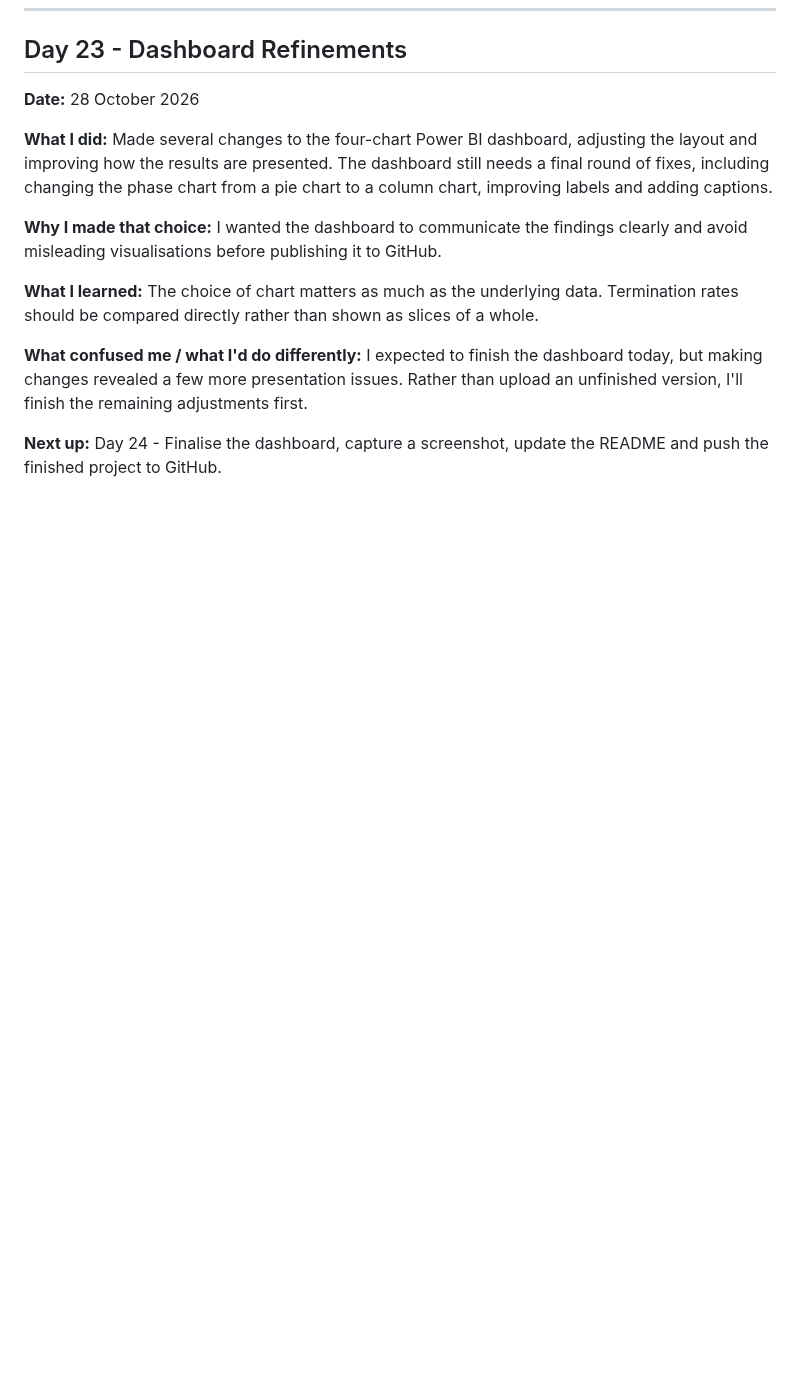
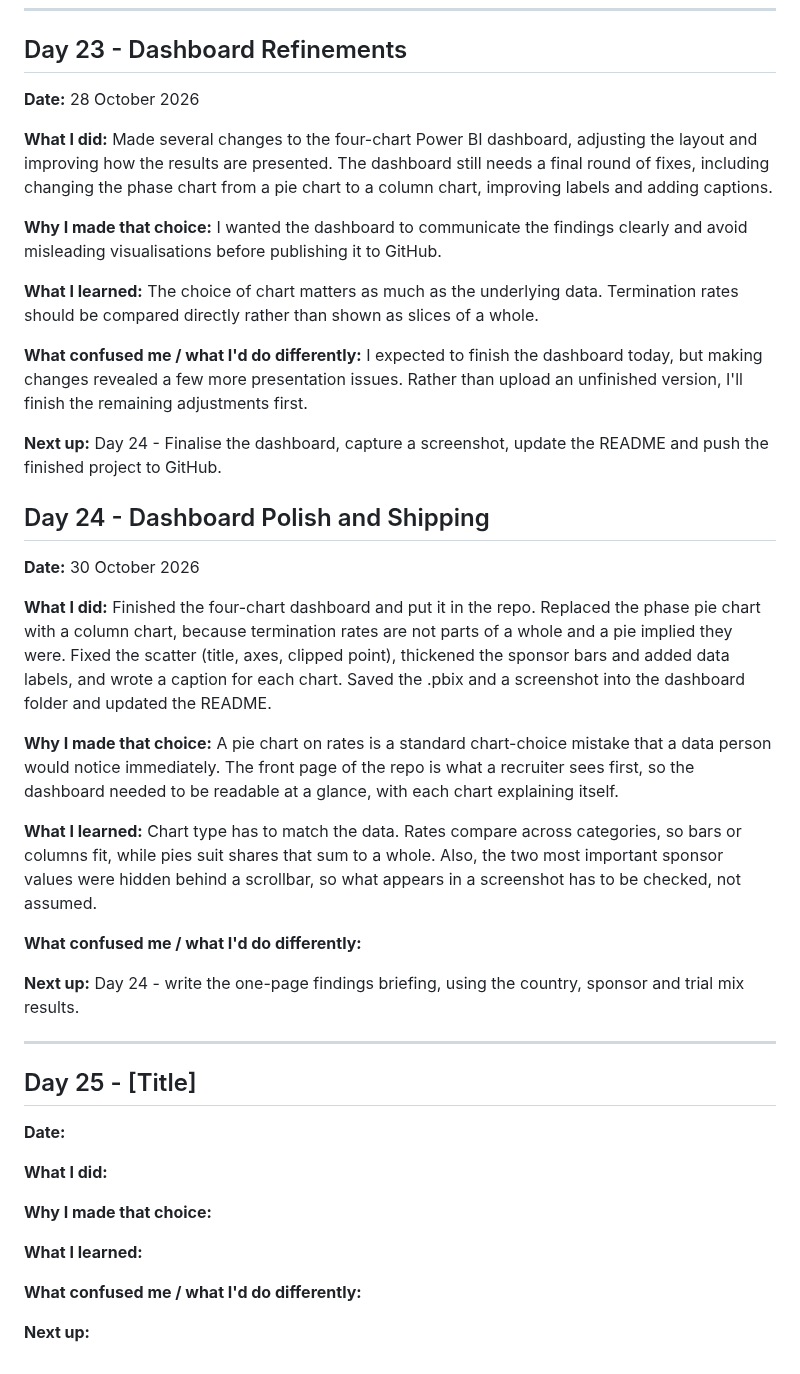
Before and after one commit to iliaskubica/clinical-trials-diagnostic, a Markdown page: docs/DEVLOG.md, the part around the change. Drawn GitHub-style; blank space fills up the shorter version.

```diff
--- a/docs/DEVLOG.md
+++ b/docs/DEVLOG.md
@@ -488,3 +488,40 @@ I expected to finish the dashboard today, but making changes revealed a few more
 
 **Next up:**
 Day 24 - Finalise the dashboard, capture a screenshot, update the README and push the finished project to GitHub.
+
+## Day 24 - Dashboard Polish and Shipping
+**Date:** 30 October 2026
+
+**What I did:**
+Finished the four-chart dashboard and put it in the repo. Replaced the phase pie chart with a column chart, because termination rates are not parts of a whole and a pie implied they were. Fixed the scatter (title, axes, clipped point), thickened the sponsor bars and added data labels, and wrote a caption for each chart. Saved the .pbix and a screenshot into the dashboard folder and updated the README.
+
+**Why I made that choice:**
+A pie chart on rates is a standard chart-choice mistake that a data person would notice immediately. The front page of the repo is what a recruiter sees first, so the dashboard needed to be readable at a glance, with each chart explaining itself.
+
+**What I learned:**
+Chart type has to match the data. Rates compare across categories, so bars or columns fit, while pies suit shares that sum to a whole. Also, the two most important sponsor values were hidden behind a scrollbar, so what appears in a screenshot has to be checked, not assumed.
+
+**What confused me / what I'd do differently:**
+
+
+**Next up:**
+Day 24 - write the one-page findings briefing, using the country, sponsor and trial mix results.
+
+---
+
+## Day 25 - [Title]
+**Date:**
+
+**What I did:**
+
+
+**Why I made that choice:**
+
+
+**What I learned:**
+
+
+**What confused me / what I'd do differently:**
+
+
+**Next up:**
```
Also changed, not shown: README.md (+11 -3 lines), docs/PROGRESS-LOG.md (+9 -0 lines), dashboard/dashboard_overview.png (added), 1 other file.
